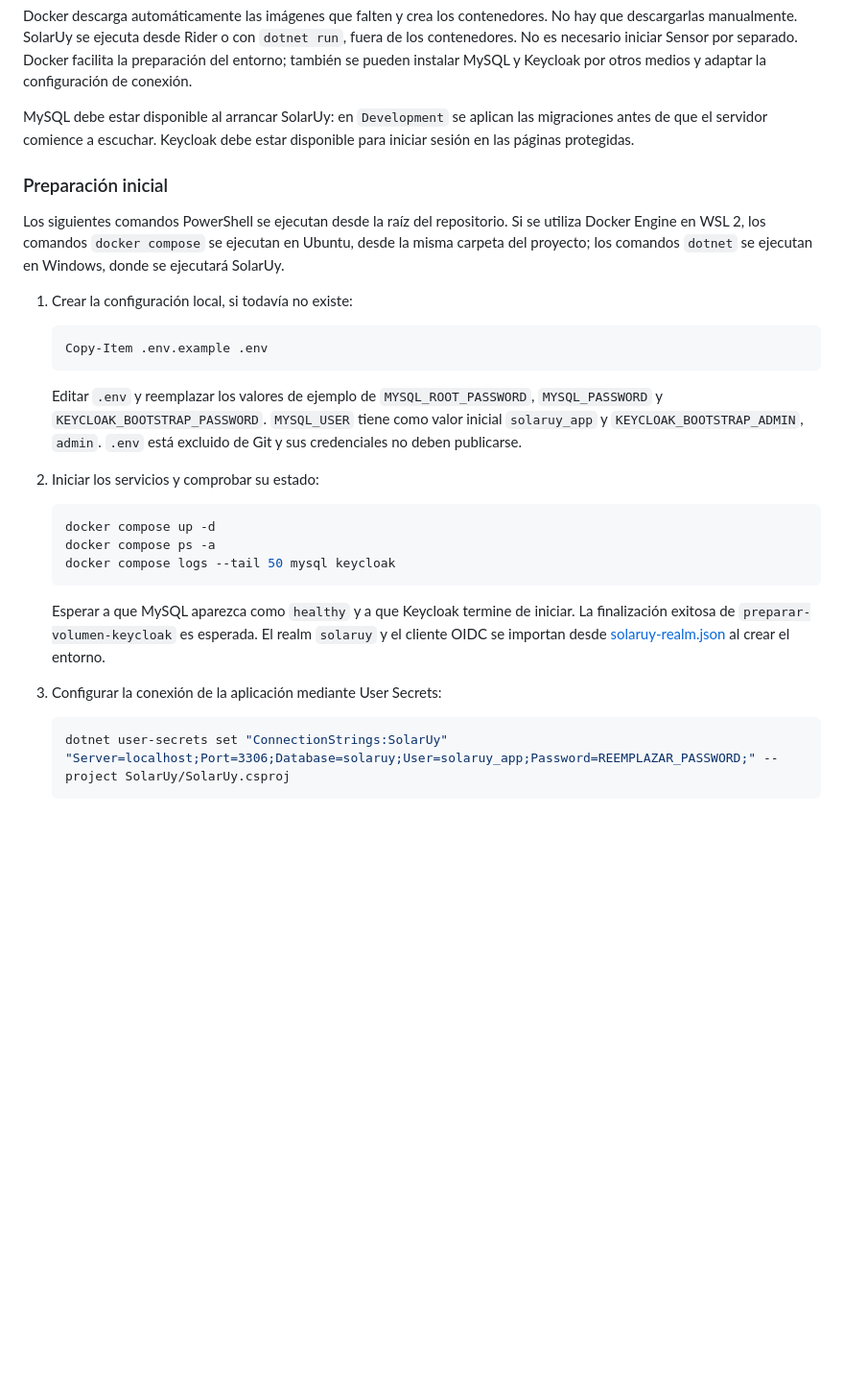
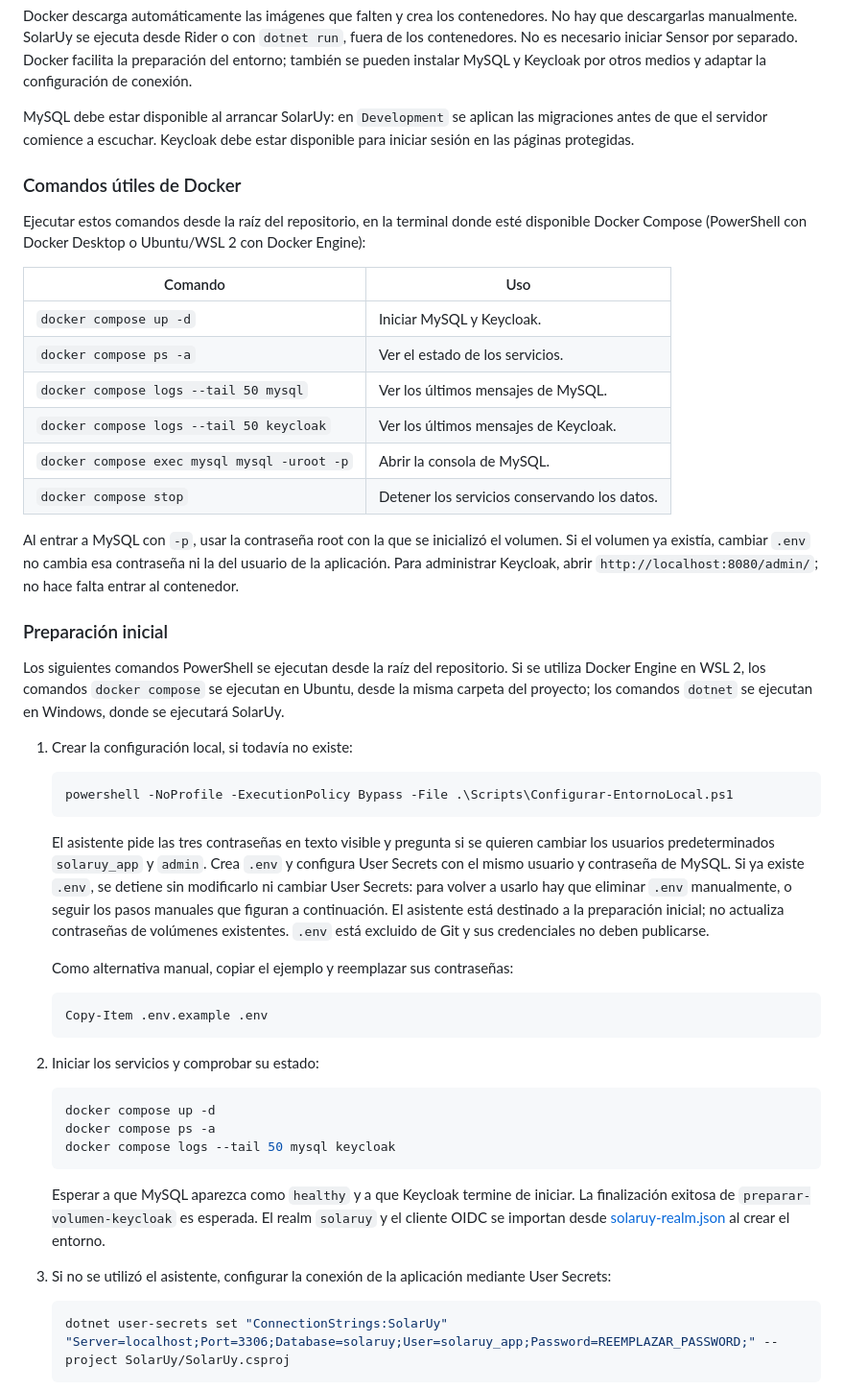
Before and after one commit to SantiGDL/SolarUY, a Markdown page: Readme.md, the part around one of its changes. Shown at 96% size. Rendered like a GitHub page; blank space fills up the shorter version.

````diff
--- a/Readme.md
+++ b/Readme.md
@@ -136,6 +136,26 @@ MySQL debe estar disponible al arrancar SolarUy: en `Development` se aplican
 las migraciones antes de que el servidor comience a escuchar. Keycloak debe
 estar disponible para iniciar sesión en las páginas protegidas.
 
+### Comandos útiles de Docker
+
+Ejecutar estos comandos desde la raíz del repositorio, en la terminal donde
+esté disponible Docker Compose (PowerShell con Docker Desktop o Ubuntu/WSL 2
+con Docker Engine):
+
+| Comando | Uso |
+| --- | --- |
+| `docker compose up -d` | Iniciar MySQL y Keycloak. |
+| `docker compose ps -a` | Ver el estado de los servicios. |
+| `docker compose logs --tail 50 mysql` | Ver los últimos mensajes de MySQL. |
+| `docker compose logs --tail 50 keycloak` | Ver los últimos mensajes de Keycloak. |
+| `docker compose exec mysql mysql -uroot -p` | Abrir la consola de MySQL. |
+| `docker compose stop` | Detener los servicios conservando los datos. |
+
+Al entrar a MySQL con `-p`, usar la contraseña root con la que se inicializó
+el volumen. Si el volumen ya existía, cambiar `.env` no cambia esa contraseña
+ni la del usuario de la aplicación. Para administrar Keycloak, abrir
+`http://localhost:8080/admin/`; no hace falta entrar al contenedor.
+
 ### Preparación inicial
 
 Los siguientes comandos PowerShell se ejecutan desde la raíz del repositorio.
@@ -146,13 +166,23 @@ en Windows, donde se ejecutará SolarUy.
 1. Crear la configuración local, si todavía no existe:
 
    ```powershell
+   powershell -NoProfile -ExecutionPolicy Bypass -File .\Scripts\Configurar-EntornoLocal.ps1
+   ```
+
+   El asistente pide las tres contraseñas en texto visible y pregunta si se
+   quieren cambiar los usuarios predeterminados `solaruy_app` y `admin`. Crea
+   `.env` y configura User Secrets con el mismo usuario y contraseña de MySQL.
+   Si ya existe `.env`, se detiene sin modificarlo ni cambiar User Secrets:
+   para volver a usarlo hay que eliminar `.env` manualmente, o seguir los pasos
+   manuales que figuran a continuación. El asistente está destinado a la
+   preparación inicial; no actualiza contraseñas de volúmenes existentes.
+   `.env` está excluido de Git y sus credenciales no deben publicarse.
+
+   Como alternativa manual, copiar el ejemplo y reemplazar sus contraseñas:
+
+   ```powershell
    Copy-Item .env.example .env
    ```
-
-   Editar `.env` y reemplazar los valores de ejemplo de `MYSQL_ROOT_PASSWORD`,
-   `MYSQL_PASSWORD` y `KEYCLOAK_BOOTSTRAP_PASSWORD`. `MYSQL_USER` tiene como valor
-   inicial `solaruy_app` y `KEYCLOAK_BOOTSTRAP_ADMIN`, `admin`.
-   `.env` está excluido de Git y sus credenciales no deben publicarse.
 
 2. Iniciar los servicios y comprobar su estado:
 
@@ -167,7 +197,8 @@ en Windows, donde se ejecutará SolarUy.
    El realm `solaruy` y el cliente OIDC se importan desde
    [solaruy-realm.json](SolarUyKeycloak/solaruy-realm.json) al crear el entorno.
 
-3. Configurar la conexión de la aplicación mediante User Secrets:
+3. Si no se utilizó el asistente, configurar la conexión de la aplicación
+   mediante User Secrets:
 
    ```powershell
    dotnet user-secrets set "ConnectionStrings:SolarUy" "Server=localhost;Port=3306;Database=solaruy;User=solaruy_app;Password=REEMPLAZAR_PASSWORD;" --project SolarUy/SolarUy.csproj
````
Also changed, not shown: other parts of Readme.md (+30 -5 lines), Funcionalidades/ConfiguracionLocal/requirements.md (added, +76 -0 lines), Funcionalidades/ConfiguracionLocal/specs.md (added, +107 -0 lines), Funcionalidades/ConfiguracionLocal/tasks.md (added, +56 -0 lines), Docs/Keyloak1.png (added), Docs/Keyloak2.png (added), Docs/Keyloak3.png (added), Docs/Keyloak4.png (added), 2 other files.
